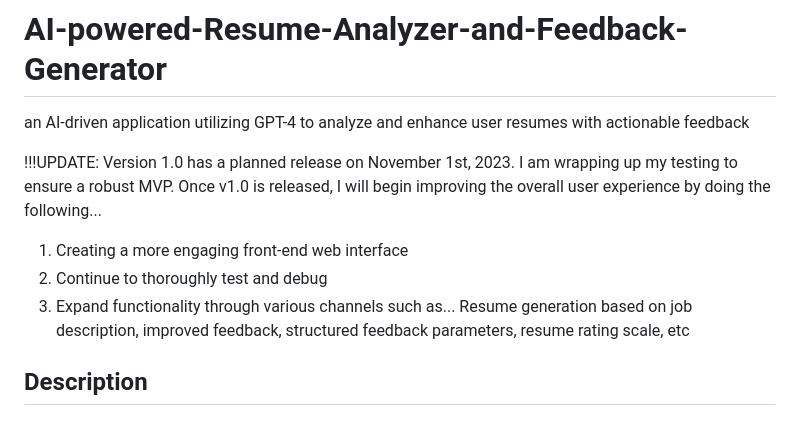
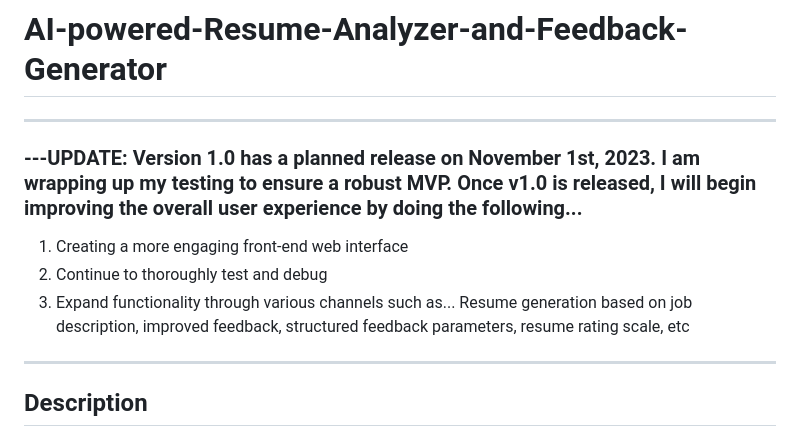
Before and after one commit to brianAbell/AI-powered-Resume-Analyzer-and-Feedback-Generator, a Markdown page: README.md, the part around the change. Drawn GitHub-style.

```diff
--- a/README.md
+++ b/README.md
@@ -1,12 +1,11 @@
 # AI-powered-Resume-Analyzer-and-Feedback-Generator
 
- an AI-driven application utilizing GPT-4 to analyze and enhance user resumes with actionable feedback
-
- !!!UPDATE: Version 1.0 has a planned release on November 1st, 2023. I am wrapping up my testing to ensure a robust MVP. Once v1.0 is released, I will begin improving the overall user experience by doing the following...
-
+____________________________________________________________________________________________________________________________________________
+  ### ---UPDATE: Version 1.0 has a planned release on November 1st, 2023. I am wrapping up my testing to ensure a robust MVP. Once v1.0 is released, I will begin improving the overall user experience by doing the following...
  1. Creating a more engaging front-end web interface
  2. Continue to thoroughly test and debug
  3. Expand functionality through various channels such as... Resume generation based on job description, improved feedback, structured feedback parameters, resume rating scale, etc
+____________________________________________________________________________________________________________________________________________
 
 ## Description
 
```
